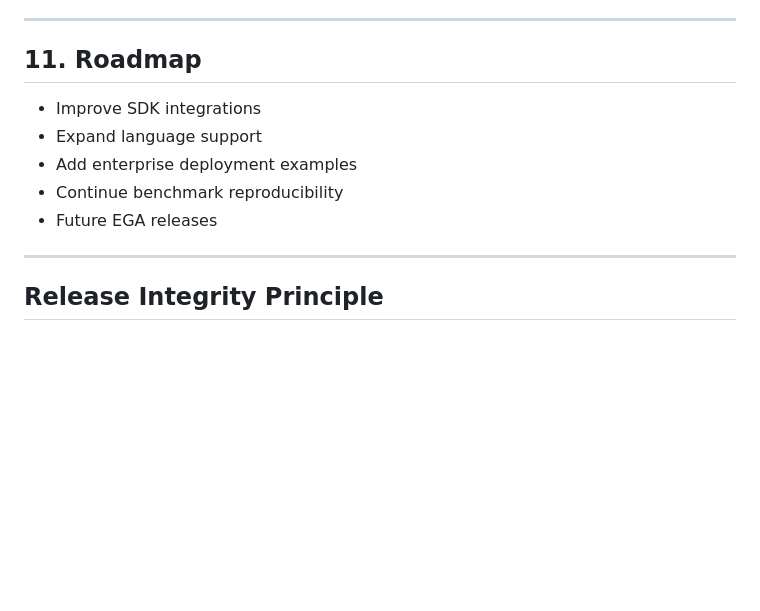
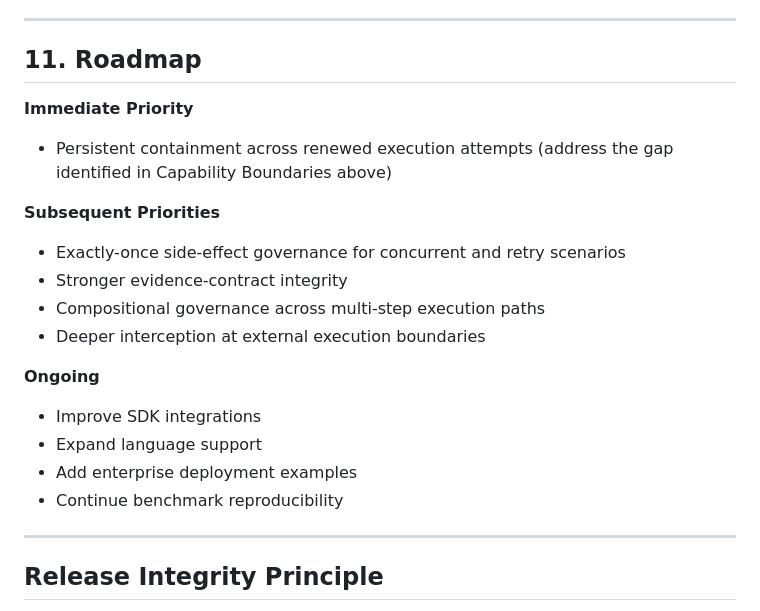
Before and after one commit to paibyun9/EGA-V9, a Markdown page: README.md, the part around the change. Rendered like a GitHub page; blank space fills up the shorter version.

Commit message:
Update roadmap with immediate and subsequent priorities
Added immediate and subsequent priorities to the roadmap section.

```diff
--- a/README.md
+++ b/README.md
@@ -581,11 +581,23 @@ Released under the MIT License.
 
 ## 11. Roadmap
 
+**Immediate Priority**
+
+- Persistent containment across renewed execution attempts (address the gap identified in Capability Boundaries above)
+
+**Subsequent Priorities**
+
+- Exactly-once side-effect governance for concurrent and retry scenarios
+- Stronger evidence-contract integrity
+- Compositional governance across multi-step execution paths
+- Deeper interception at external execution boundaries
+
+**Ongoing**
+
 - Improve SDK integrations
 - Expand language support
 - Add enterprise deployment examples
 - Continue benchmark reproducibility
-- Future EGA releases
 
 ------------------------------------------------------------------------
 
```
